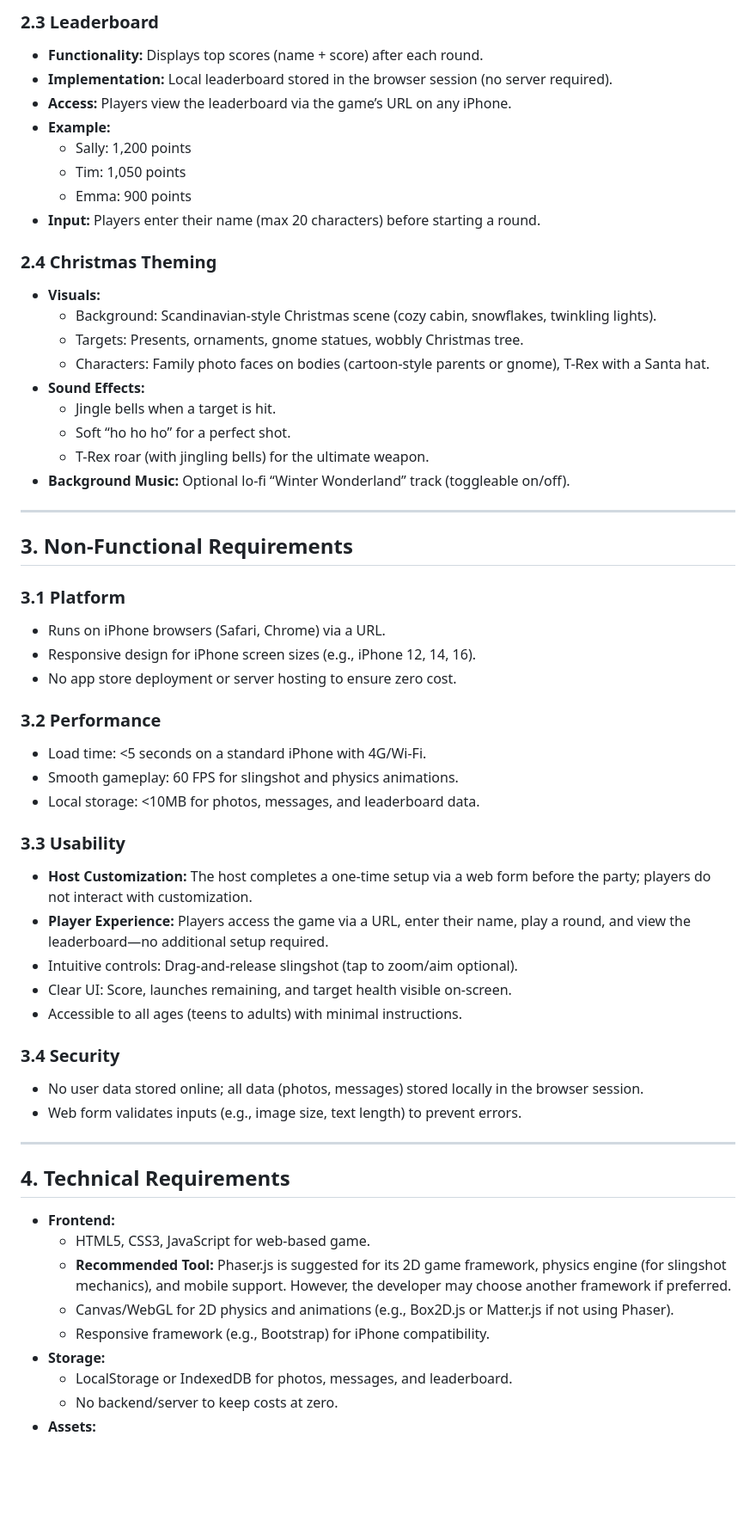
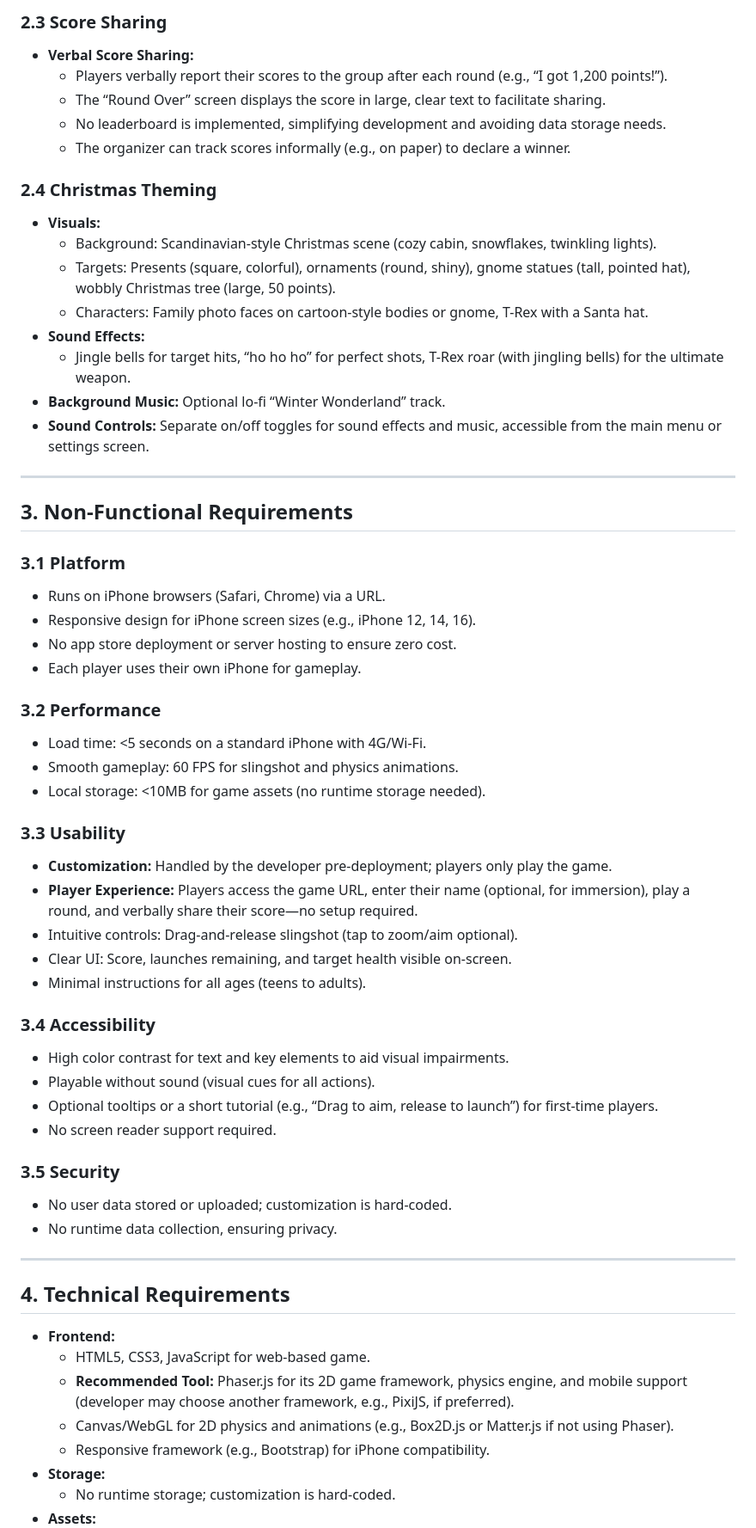
Before and after one commit to Murteas/AngryParentsXmas, a Markdown page: AngryParentsXmas_PRD.md, the part around the change printed below. Shown: that part at 86% size. GitHub-like rendering; blank space fills up the shorter version.

```diff
--- a/AngryParentsXmas_PRD.md
+++ b/AngryParentsXmas_PRD.md
@@ -50,24 +46,20 @@
 
-### 2.3 Leaderboard
-- **Functionality:** Displays top scores (name + score) after each round.
-- **Implementation:** Local leaderboard stored in the browser session (no server required).
-- **Access:** Players view the leaderboard via the game’s URL on any iPhone.
-- **Example:**
-  - Sally: 1,200 points
-  - Tim: 1,050 points
-  - Emma: 900 points
-- **Input:** Players enter their name (max 20 characters) before starting a round.
+### 2.3 Score Sharing
+- **Verbal Score Sharing:**
+  - Players verbally report their scores to the group after each round (e.g., “I got 1,200 points!”).
+  - The “Round Over” screen displays the score in large, clear text to facilitate sharing.
+  - No leaderboard is implemented, simplifying development and avoiding data storage needs.
+  - The organizer can track scores informally (e.g., on paper) to declare a winner.
 
 ### 2.4 Christmas Theming
 - **Visuals:**
   - Background: Scandinavian-style Christmas scene (cozy cabin, snowflakes, twinkling lights).
-  - Targets: Presents, ornaments, gnome statues, wobbly Christmas tree.
-  - Characters: Family photo faces on bodies (cartoon-style parents or gnome), T-Rex with a Santa hat.
+  - Targets: Presents (square, colorful), ornaments (round, shiny), gnome statues (tall, pointed hat), wobbly Christmas tree (large, 50 points).
+  - Characters: Family photo faces on cartoon-style bodies or gnome, T-Rex with a Santa hat.
 - **Sound Effects:**
-  - Jingle bells when a target is hit.
-  - Soft “ho ho ho” for a perfect shot.
-  - T-Rex roar (with jingling bells) for the ultimate weapon.
-- **Background Music:** Optional lo-fi “Winter Wonderland” track (toggleable on/off).
+  - Jingle bells for target hits, “ho ho ho” for perfect shots, T-Rex roar (with jingling bells) for the ultimate weapon.
+- **Background Music:** Optional lo-fi “Winter Wonderland” track.
+- **Sound Controls:** Separate on/off toggles for sound effects and music, accessible from the main menu or settings screen.
 
 ---
 
@@ -77,32 +69,38 @@
 - Runs on iPhone browsers (Safari, Chrome) via a URL.
 - Responsive design for iPhone screen sizes (e.g., iPhone 12, 14, 16).
 - No app store deployment or server hosting to ensure zero cost.
+- Each player uses their own iPhone for gameplay.
 
 ### 3.2 Performance
 - Load time: <5 seconds on a standard iPhone with 4G/Wi-Fi.
 - Smooth gameplay: 60 FPS for slingshot and physics animations.
-- Local storage: <10MB for photos, messages, and leaderboard data.
+- Local storage: <10MB for game assets (no runtime storage needed).
 
 ### 3.3 Usability
-- **Host Customization:** The host completes a one-time setup via a web form before the party; players do not interact with customization.
-- **Player Experience:** Players access the game via a URL, enter their name, play a round, and view the leaderboard—no additional setup required.
+- **Customization:** Handled by the developer pre-deployment; players only play the game.
+- **Player Experience:** Players access the game URL, enter their name (optional, for immersion), play a round, and verbally share their score—no setup required.
 - Intuitive controls: Drag-and-release slingshot (tap to zoom/aim optional).
 - Clear UI: Score, launches remaining, and target health visible on-screen.
-- Accessible to all ages (teens to adults) with minimal instructions.
+- Minimal instructions for all ages (teens to adults).
 
-### 3.4 Security
-- No user data stored online; all data (photos, messages) stored locally in the browser session.
-- Web form validates inputs (e.g., image size, text length) to prevent errors.
+### 3.4 Accessibility
+- High color contrast for text and key elements to aid visual impairments.
+- Playable without sound (visual cues for all actions).
+- Optional tooltips or a short tutorial (e.g., “Drag to aim, release to launch”) for first-time players.
+- No screen reader support required.
+
+### 3.5 Security
+- No user data stored or uploaded; customization is hard-coded.
+- No runtime data collection, ensuring privacy.
 
 ---
 
 ## 4. Technical Requirements
 - **Frontend:**
   - HTML5, CSS3, JavaScript for web-based game.
-  - **Recommended Tool:** Phaser.js is suggested for its 2D game framework, physics engine (for slingshot mechanics), and mobile support. However, the developer may choose another framework if preferred.
+  - **Recommended Tool:** Phaser.js for its 2D game framework, physics engine, and mobile support (developer may choose another framework, e.g., PixiJS, if preferred).
   - Canvas/WebGL for 2D physics and animations (e.g., Box2D.js or Matter.js if not using Phaser).
   - Responsive framework (e.g., Bootstrap) for iPhone compatibility.
 - **Storage:**
-  - LocalStorage or IndexedDB for photos, messages, and leaderboard.
-  - No backend/server to keep costs at zero.
+  - No runtime storage; customization is hard-coded.
 - **Assets:**
```
Also changed, not shown: other parts of AngryParentsXmas_PRD.md (+51 -47 lines).
